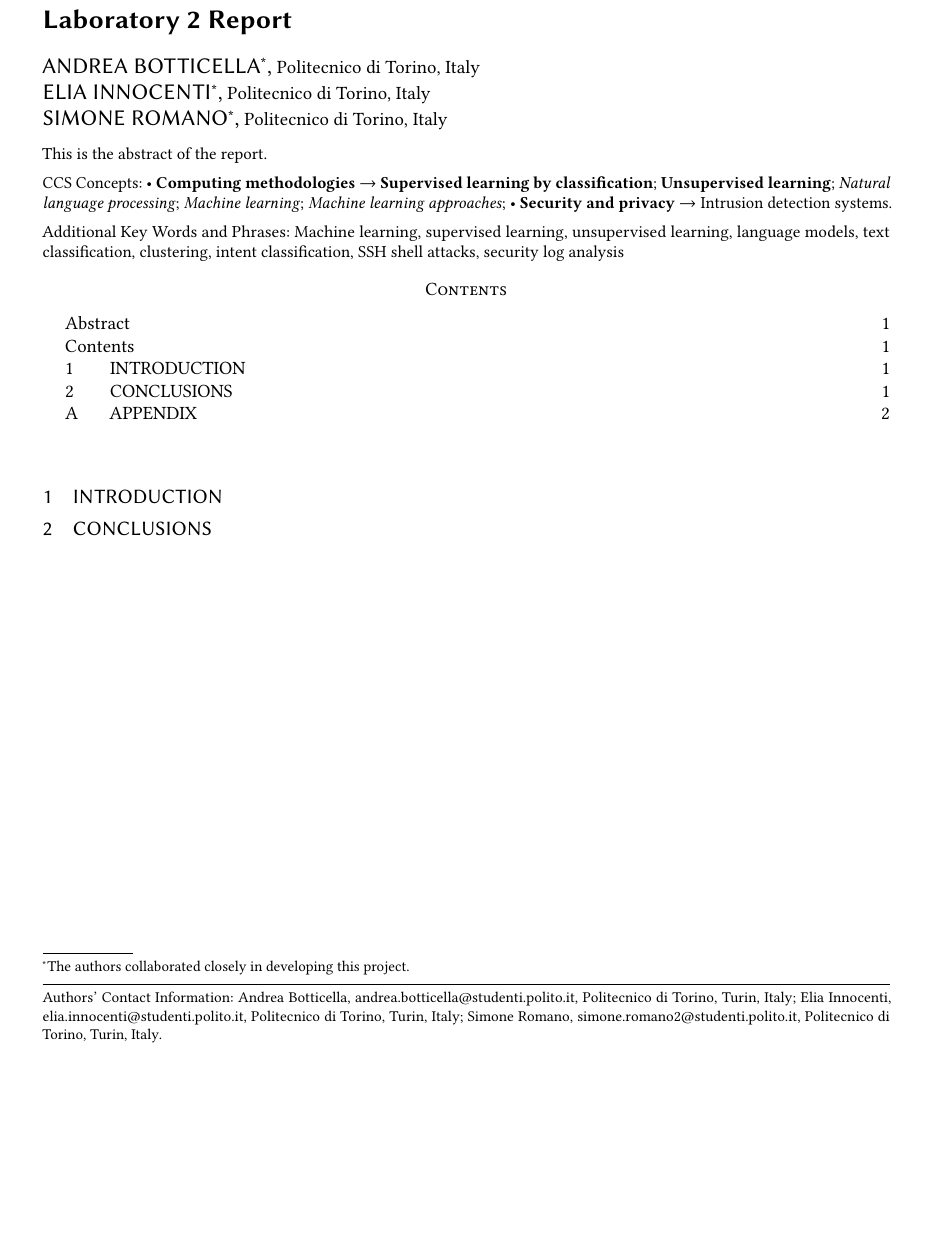
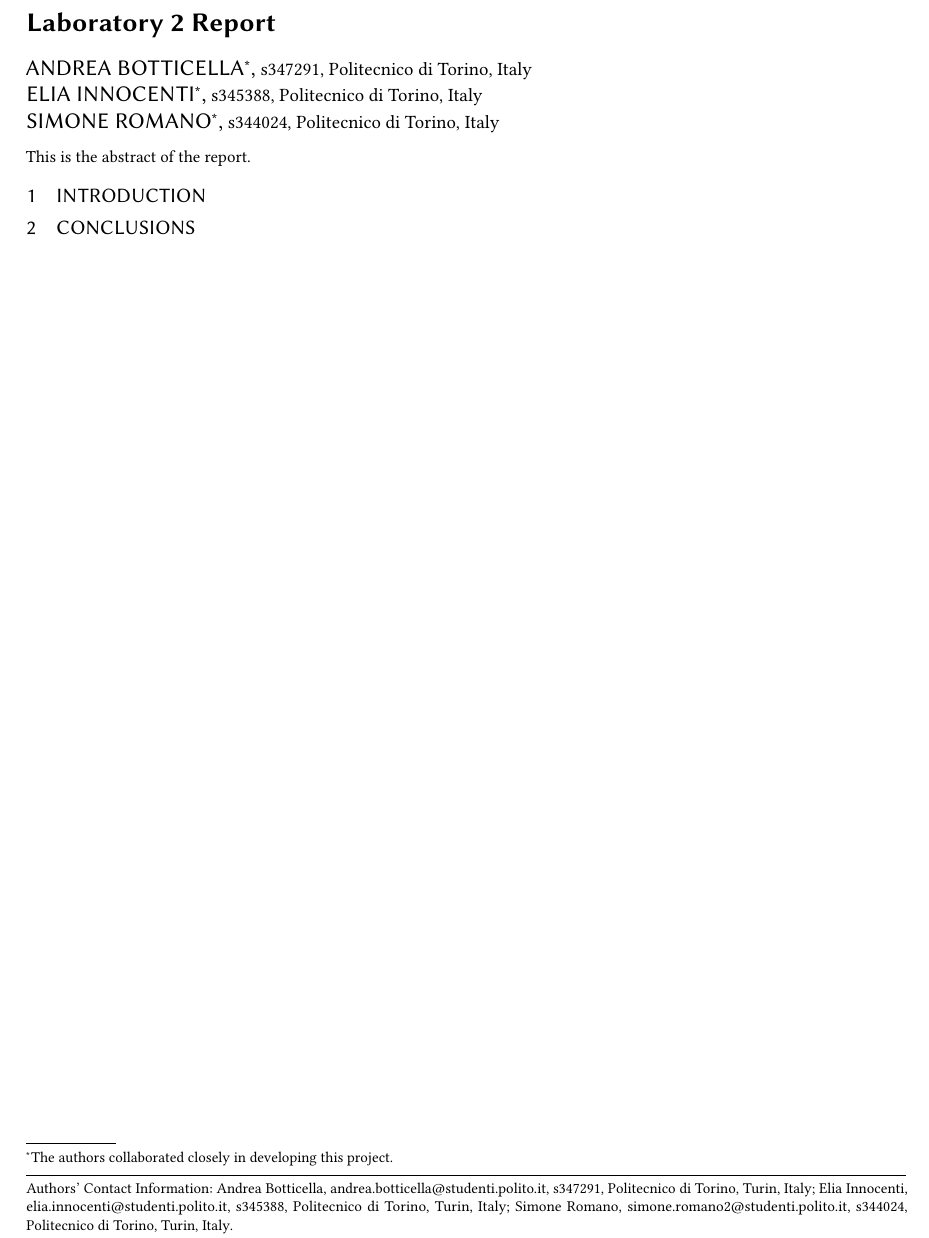
Before and after one commit to AImSecure/Laboratory2, a LaTeX paper (report/main.tex): part of page 1 of 2 before the commit and part of the page after it, cut so that both start at the same text, the shorter picture padded with empty space. Compiled offline with pdfLaTeX.

Commit message:
Report main.tex updated

```diff
--- a/report/main.tex
+++ b/report/main.tex
@@ -118,6 +130,7 @@
 \newcommand{\appendixpath}{appendix/}   % Path to appendix directory
 \newcommand{\imagespath}{images/}       % Path to images directory
 \newcommand{\bibliopath}{bibliography/} % Path to bibliography directory
+\newcommand{\labimagespath}{../lab/results/images/} % Path to lab results images directory
 
 % --- Custom Section Title Formatting ---
 % TODO: uncomment if custom section formatting is desired
@@ -158,7 +171,7 @@
 \authornote{The authors collaborated closely in developing this project.}
 \email{andrea.botticella@studenti.polito.it}
 \affiliation{%
-  \institution{Politecnico di Torino}
+  \institution{s347291, Politecnico di Torino}
   \city{Turin}
   \country{Italy}
 }
@@ -167,7 +180,7 @@
 \authornotemark[1]
 \email{elia.innocenti@studenti.polito.it}
 \affiliation{%
-  \institution{Politecnico di Torino}
+  \institution{s345388, Politecnico di Torino}
   \city{Turin}
   \country{Italy}
 }
@@ -176,65 +189,13 @@
 \authornotemark[1]
 \email{simone.romano2@studenti.polito.it}
 \affiliation{%
-  \institution{Politecnico di Torino}
+  \institution{s344024, Politecnico di Torino}
   \city{Turin}
   \country{Italy}
 }
 
 % --- Header Information ---
 \renewcommand{\shortauthors}{Botticella, Innocenti, and Romano}
-
-% =============================================================================
-% ACM CCS CONCEPTS
-% =============================================================================
-% FIXME: update and verify CCS concepts for each report
-
-\begin{CCSXML}
-<ccs2012>
-   <concept>
-       <concept_id>10010147.10010257.10010321.10010337</concept_id>
-       <concept_desc>Computing methodologies~Supervised learning by classification</concept_desc>
-       <concept_significance>500</concept_significance>
-   </concept>
-   <concept>
-       <concept_id>10010147.10010257.10010321.10010335</concept_id>
-       <concept_desc>Computing methodologies~Unsupervised learning</concept_desc>
-       <concept_significance>500</concept_significance>
-   </concept>
-   <concept>
-       <concept_id>10010147.10010257.10010339</concept_id>
-       <concept_desc>Computing methodologies~Natural language processing</concept_desc>
-       <concept_significance>400</concept_significance>
-   </concept>
-   <concept>
-       <concept_id>10010147.10010257.10010236</concept_id>
-       <concept_desc>Computing methodologies~Machine learning</concept_desc>
-       <concept_significance>400</concept_significance>
-   </concept>
-   <concept>
-       <concept_id>10010147.10010528.10010531</concept_id>
-       <concept_desc>Computing methodologies~Machine learning approaches</concept_desc>
-       <concept_significance>300</concept_significance>
-   </concept>
-   <concept>
-       <concept_id>10002978.10003006.10011634</concept_id>
-       <concept_desc>Security and privacy~Intrusion detection systems</concept_desc>
-       <concept_significance>200</concept_significance>
-   </concept>
-</ccs2012>
-\end{CCSXML}
-
-% FIXME: update and verify CCS descriptions for each report
-\ccsdesc[500]{Computing methodologies~Supervised learning by classification}
-\ccsdesc[500]{Computing methodologies~Unsupervised learning}
-\ccsdesc[400]{Computing methodologies~Natural language processing}
-\ccsdesc[400]{Computing methodologies~Machine learning}
-\ccsdesc[300]{Computing methodologies~Machine learning approaches}
-\ccsdesc[200]{Security and privacy~Intrusion detection systems}
-
-% --- Keywords ---
-% FIXME: update and verify keywords for each report
-\keywords{Machine learning, supervised learning, unsupervised learning, language models, text classification, clustering, intent classification, SSH shell attacks, security log analysis}
 
 % =============================================================================
 % DOCUMENT STRUCTURE
@@ -246,7 +207,8 @@
 % --- Title Page ---
 \maketitle
 
+% Remove "Publication date: ..." from all pages after the first
+\fancyfoot[RO,LE]{}
+
 % --- Table of Contents ---
 % TODO: verify if ToC is needed for final document
-\setcounter{tocdepth}{1}
-\tableofcontents
```
Also changed, not shown: report/Laboratory2-report.pdf, report/main.tex (56 more changed lines), 1 other file.
